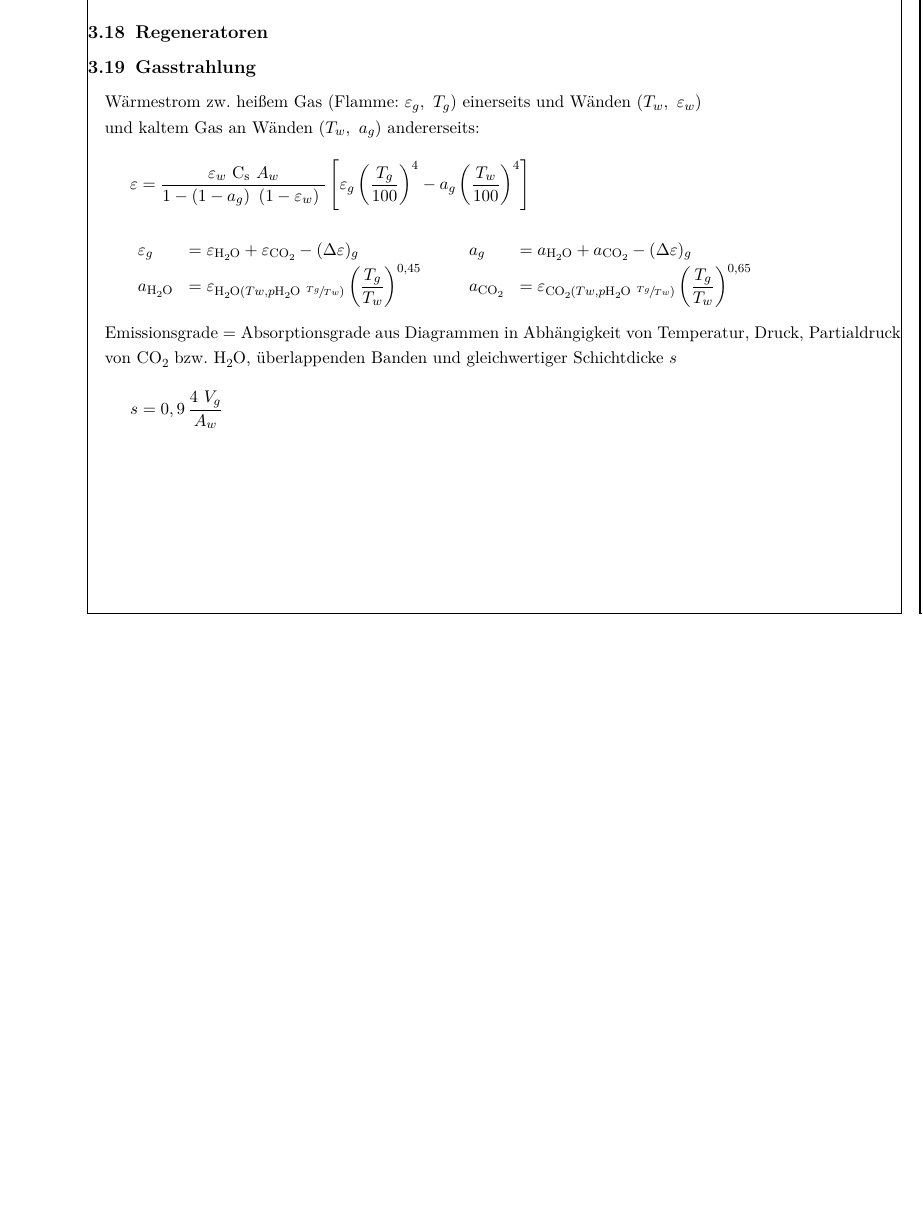
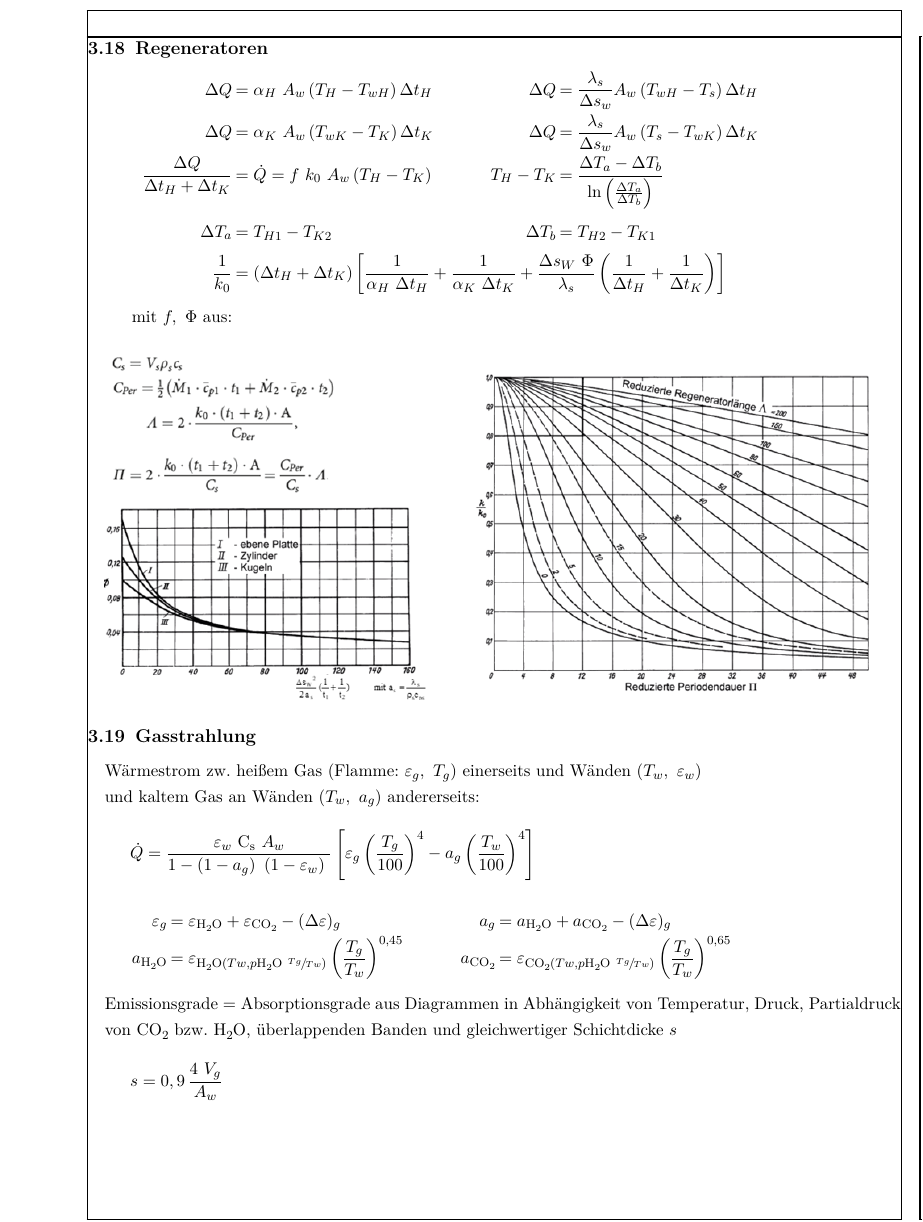
Before and after one commit to Gugarutz/FH-Wels-Formelsammlang-THD-STL-WUE, a LaTeX document (FS.tex, which reads section/WUE.tex): part of page 15 of 15 before the commit and part of page 16 of 16 after it, cut so that both start at the same text, the shorter picture padded with empty space. The pictures show the PDF file FS.pdf that the author committed with the source.

Commit message:
regeneratoren fertig

```diff
--- a/section/WUE.tex
+++ b/section/WUE.tex
@@ -313,13 +316,19 @@
+		\Delta Q                                      & = \alpha_H\ A_w  \left(T_H - T_{wH}\right) \Delta t_H  &  & \Delta Q      & = \dfrac{\lambda_s}{\Delta s_w} A_w \left(T_{wH} - T_s\right) \Delta t_H                  \\
+		\Delta Q                                      & = \alpha_K\ A_w  \left(T_{wK} - T_K\right) \Delta t_K  &  & \Delta Q      & = \dfrac{\lambda_s}{\Delta s_w} A_w \left(T_s - T_{wK}\right) \Delta t_K                  \\
+		\dfrac{\Delta Q}{\Delta t_{H} + \Delta t_{K}} & = \dot{Q} = f\ k_0\ A _{w} \left( T_{H} - T_{K}\right) &  & T_{H} - T_{K} & = \dfrac{\Delta T_{a} - \Delta T_{b}}{\ln \left(\frac{\Delta T_{a}}{\Delta T_{b}}\right)} \\
+		\Delta T_{a}                                  & = T_{H1} - T_{K2}                                      &  & \Delta T_{b}  & = T_{H2} - T_{K1} \\
+		\dfrac{1}{k_0} & \multicolumn{4}{l}{= \left(\Delta t_{H} + \Delta t_{K}\right)  \left[\dfrac{1}{\alpha_{H}\ \Delta t_{H}} + \dfrac{1}{\alpha_{K}\ \Delta t_{K}} + \dfrac{\Delta s_{W}\ \Phi}{\lambda_{s}}  \left(\dfrac{1}{\Delta t_{H}}+\dfrac{1}{\Delta t_{K}}\right) \right]} \\
+		 \text{mit } f,\ \Phi \text{ aus:}
+	\end{array}\]
 
 
+	\includegraphics[width=0.95\textwidth]{regeneratoren}
 \subsection{Gasstrahlung}
 	Wärmestrom zw. heißem Gas (Flamme: $ \varepsilon_g,\ T_g $) einerseits und Wänden ($ T_w,\ \varepsilon_w $)
 
 	und kaltem Gas an Wänden ($ T_w,\ a_g $) andererseits:
 
 	\skipabove{0pt}
-	\[ \varepsilon = \dfrac{\varepsilon_w\ \Cs\ A_w}{1-\left(1-a_g\right)\ (1-\varepsilon_w)\ } \left[ \varepsilon_g \left( \dfrac{T_g}{100} \right)^4 - a_g \left( \dfrac{T_w}{100} \right)^4 \right] \]
+	\[ \dot{Q} = \dfrac{\varepsilon_w\ \Cs\ A_w}{1-\left(1-a_g\right)\ (1-\varepsilon_w)\ } \left[ \varepsilon_g \left( \dfrac{T_g}{100} \right)^4 - a_g \left( \dfrac{T_w}{100} \right)^4 \right] \]
 
-	\[ \begin{array}{llp{1em}ll}
-		\varepsilon_g & = \varepsilon_{\ch{H2O}} + \varepsilon_{\ch{CO2}} - (\Delta\varepsilon)_g                                 &  & a_g           & = a_{\ch{H2O}} + a_{\ch{CO2}} - (\Delta \varepsilon)_g                                                  \\
-		a _{\ch{H2O}}  & = \varepsilon_{ \ch{H2O} ( Tw , p \ch{H2O}\ \sfrac{Tg}{Tw})}  \left(\dfrac{T_g}{T_w}\right) ^{0,45} &  & a _{\ch{CO2}} & = \varepsilon_{ \ch{CO2} ( Tw , p \ch{H2O}\ \sfrac{Tg}{Tw})}  \left(\dfrac{T_g}{T_w}\right) ^{0,65}
+	\[ \arraycolsep=0.1em  \def\arraystretch{1.3}
```
Also changed, not shown: FS.pdf, graphics/regeneratoren.png, section/WUE.tex (6 more changed lines).
